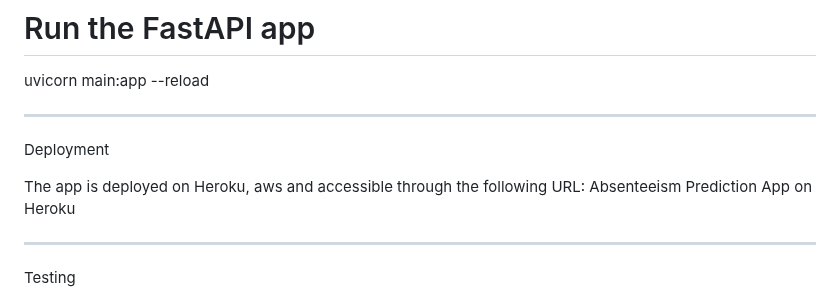
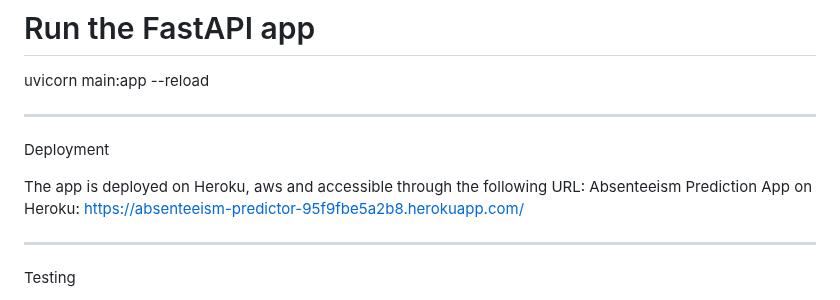
Before and after one commit to Shakpro10/Absenteeism-Prediction-App, a Markdown page: README.md, the part around the change. Rendered like a GitHub page.

```diff
--- a/README.md
+++ b/README.md
@@ -160,7 +160,7 @@ ________________________________________
 Deployment
 
 The app is deployed on Heroku, aws and accessible through the following URL:
-Absenteeism Prediction App on Heroku
+Absenteeism Prediction App on Heroku: https://absenteeism-predictor-95f9fbe5a2b8.herokuapp.com/
 ________________________________________
 
 
```
